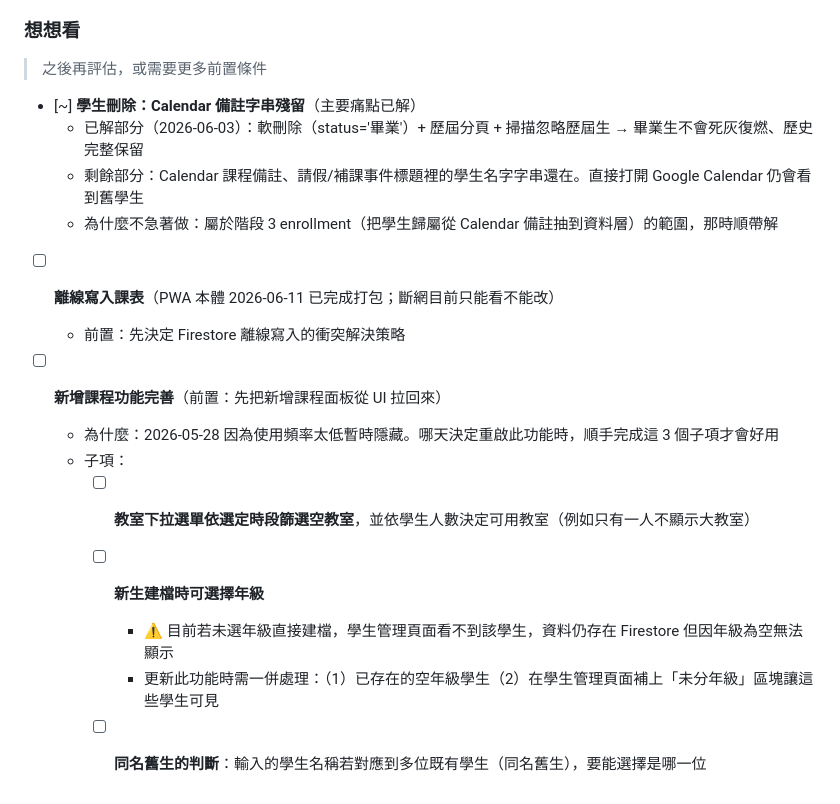
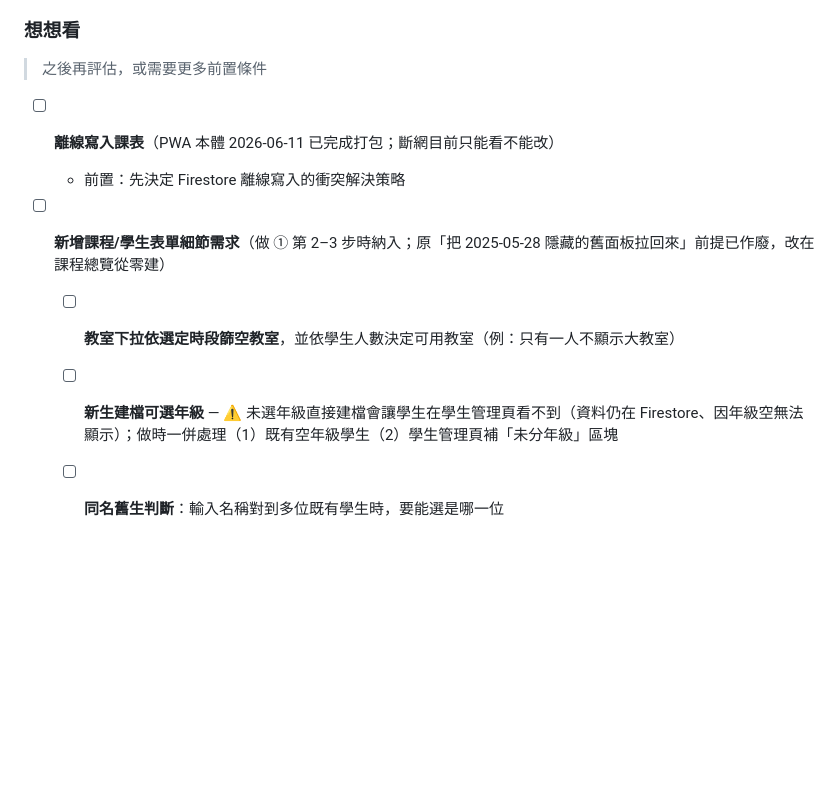
Before and after one commit to jyunz47/hobe-system, a Markdown page: mds/todos.md, the part around one of its changes. GitHub-like rendering; blank space fills up the shorter version.

```diff
--- a/mds/todos.md
+++ b/mds/todos.md
@@ -130,19 +141,10 @@
 ### 想想看
 > 之後再評估，或需要更多前置條件
 
-- [~] **學生刪除：Calendar 備註字串殘留**（主要痛點已解）
-  - 已解部分（2026-06-03）：軟刪除（status='畢業'）+ 歷屆分頁 + 掃描忽略歷屆生 → 畢業生不會死灰復燃、歷史完整保留
-  - 剩餘部分：Calendar 課程備註、請假/補課事件標題裡的學生名字字串還在。直接打開 Google Calendar 仍會看到舊學生
-  - 為什麼不急著做：屬於階段 3 enrollment（把學生歸屬從 Calendar 備註抽到資料層）的範圍，那時順帶解
-
 - [ ] **離線寫入課表**（PWA 本體 2026-06-11 已完成打包；斷網目前只能看不能改）
   - 前置：先決定 Firestore 離線寫入的衝突解決策略
 
-- [ ] **新增課程功能完善**（前置：先把新增課程面板從 UI 拉回來）
-  - 為什麼：2026-05-28 因為使用頻率太低暫時隱藏。哪天決定重啟此功能時，順手完成這 3 個子項才會好用
-  - 子項：
-    - [ ] **教室下拉選單依選定時段篩選空教室**，並依學生人數決定可用教室（例如只有一人不顯示大教室）
-    - [ ] **新生建檔時可選擇年級**
-      - ⚠️ 目前若未選年級直接建檔，學生管理頁面看不到該學生，資料仍存在 Firestore 但因年級為空無法顯示
-      - 更新此功能時需一併處理：（1）已存在的空年級學生（2）在學生管理頁面補上「未分年級」區塊讓這些學生可見
-    - [ ] **同名舊生的判斷**：輸入的學生名稱若對應到多位既有學生（同名舊生），要能選擇是哪一位
+- [ ] **新增課程/學生表單細節需求**（做 ① 第 2–3 步時納入；原「把 2025-05-28 隱藏的舊面板拉回來」前提已作廢，改在課程總覽從零建）
+  - [ ] **教室下拉依選定時段篩空教室**，並依學生人數決定可用教室（例：只有一人不顯示大教室）
+  - [ ] **新生建檔可選年級** — ⚠️ 未選年級直接建檔會讓學生在學生管理頁看不到（資料仍在 Firestore、因年級空無法顯示）；做時一併處理（1）既有空年級學生（2）學生管理頁補「未分年級」區塊
+  - [ ] **同名舊生判斷**：輸入名稱對到多位既有學生時，要能選是哪一位
```
Also changed, not shown: other parts of mds/todos.md (+23 -12 lines).
